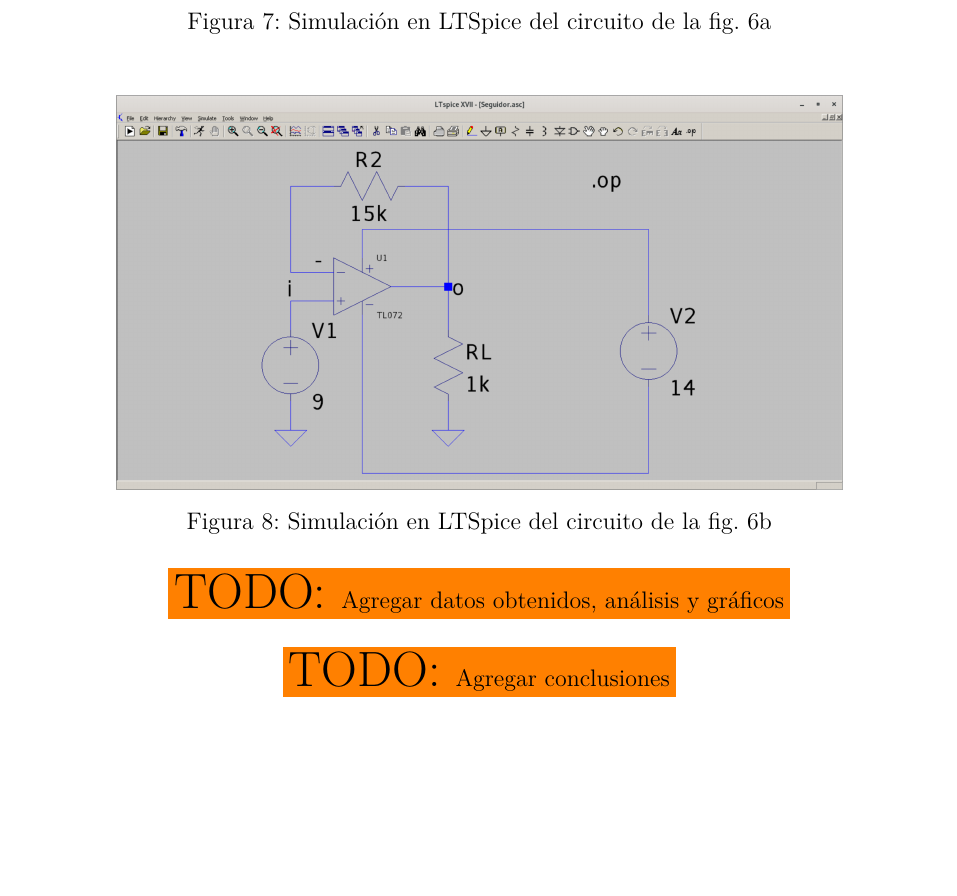
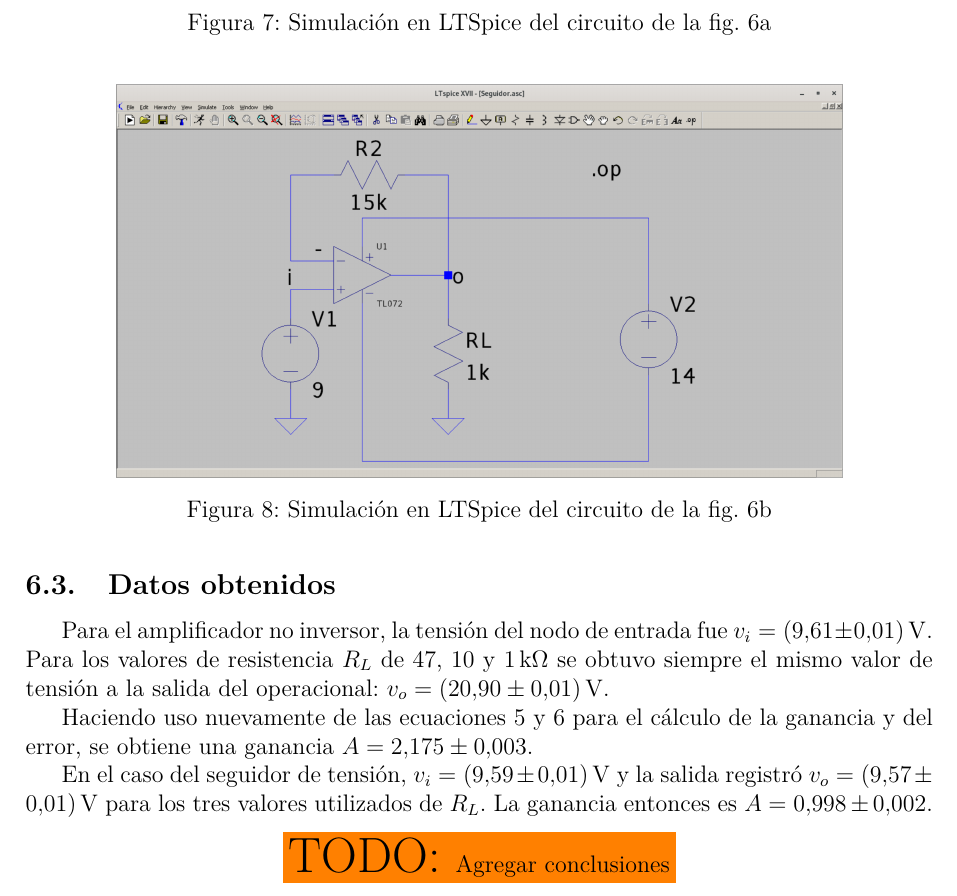
Before and after one commit to nmontesoro/latex-report, a LaTeX document (main.tex, which reads src/2/datos.tex, src/2/main.tex): part of page 12 of 13, cut so that both start at the same text, the shorter picture padded with empty space. Compiled offline with LuaLaTeX.

Commit message:
Agrego datos experimentales

```diff
--- /dev/null
+++ b/src/2/datos.tex
@@ -0,0 +1,15 @@
+\subsection{Datos obtenidos}
+
+Para el amplificador no inversor, la tensión del nodo de entrada fue
+$v_i = \SI{9.61 \pm 0.01}{\volt}$. Para los valores de resistencia
+$R_L$ de 47, 10 y \SI{1}{\kilo\ohm} se obtuvo siempre el mismo valor de
+tensión a la salida del operacional: $v_o = \SI{20.90 \pm 0.01}{\volt}$.
+
+Haciendo uso nuevamente de las ecuaciones \ref{ec:1-teoria:ganancia-experimental} y
+\ref{ec:1-teoria:err-ganancia-experimental} para el cálculo de la ganancia y del error, se
+obtiene una ganancia $A = \num{2.174817898 \pm 0.003303660664}$.
+
+En el caso del seguidor de tensión, $v_i = \SI{9.59 \pm 0.01}{\volt}$
+y la salida registró $v_o = \SI{9.57 \pm 0.01}{\volt}$ para los tres valores
+utilizados de $R_L$. La ganancia entonces es
+$A = \num{0.9979144943 \pm 0.002083331068}$.
--- a/src/2/main.tex
+++ b/src/2/main.tex
@@ -35,4 +35,4 @@ mismos valores de $R_L$ para hallar los distintos puntos de trabajo.
 
 \input{src/2/simulacion}
 
-\TODO{Agregar datos obtenidos, análisis y gráficos}
+\input{src/2/datos}
```
Also changed, not shown: makefile.
